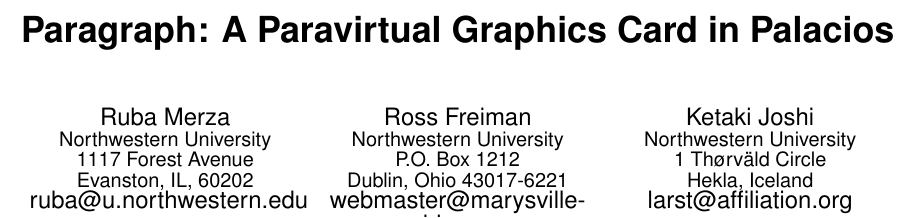
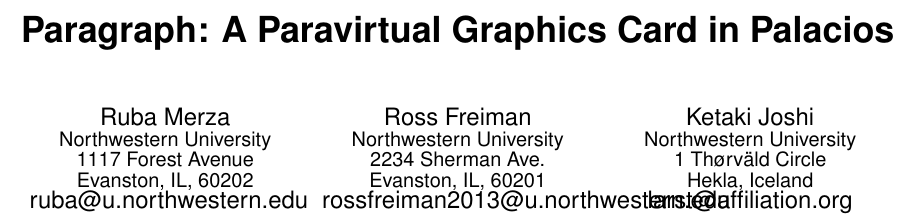
Before and after one commit to rfreim1/441-Paper, a LaTeX paper (ruba_virt.tex): part of page 1 of 4, cut so that both start at the same text. Compiled offline with pdfLaTeX.

Commit message:
fixed table

```diff
--- a/ruba_virt.tex
+++ b/ruba_virt.tex
@@ -17,9 +17,9 @@
 \alignauthor
 Ross Freiman\\
        \affaddr{Northwestern University}\\
-       \affaddr{P.O. Box 1212}\\
-       \affaddr{Dublin, Ohio 43017-6221}\\
-       \email{webmaster@marysville-ohio.com}
+       \affaddr{2234 Sherman Ave.}\\
+       \affaddr{Evanston, IL, 60201}\\
+       \email{rossfreiman2013@u.northwestern.edu}
 % 3rd. author
 \alignauthor
 Ketaki Joshi\\
```
Also changed, not shown: ruba_virt.tex (4 more changed lines).
